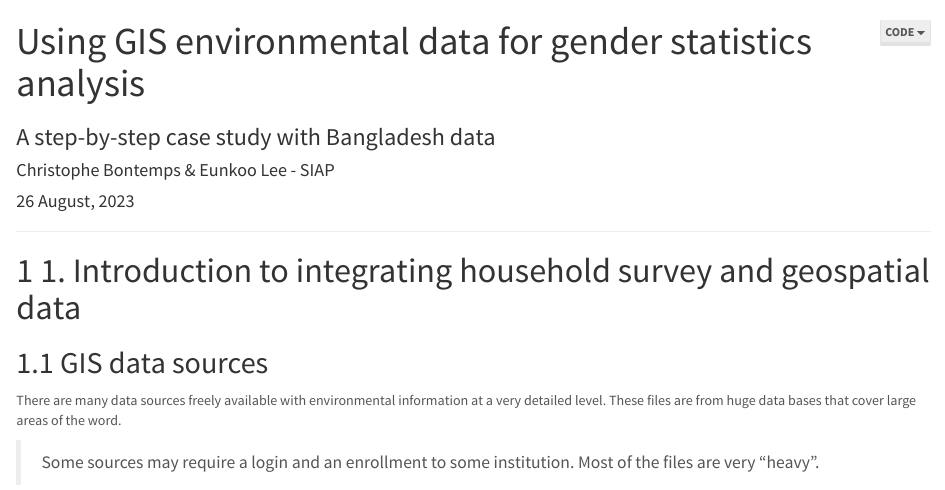
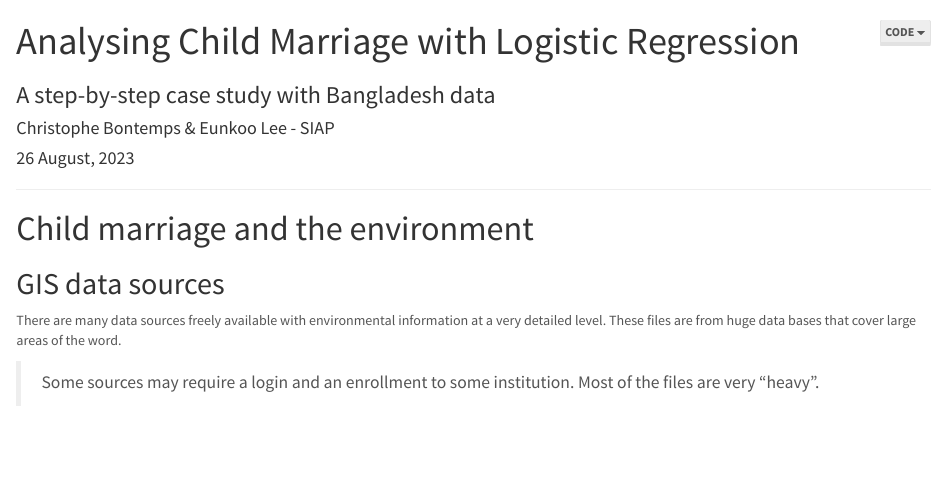
Before and after one commit to XtopheB/JICA23, an R Markdown document (LogisticRegressionSmall.Rmd): the page in a window 1100 px wide, from its top. Rendered offline with R 4.5, knitr and Pandoc, with nearby package versions; some code elsewhere in the file could not run offline.

Commit message:
Title, typos

````diff
--- a/LogisticRegressionSmall.Rmd
+++ b/LogisticRegressionSmall.Rmd
@@ -1,5 +1,5 @@
 ---
-title: "Using GIS environmental data for gender statistics analysis"
+title: "Analysing Child Marriage with Logistic Regression"
 subtitle: "A step-by-step case study with Bangladesh data "
 author: "Christophe Bontemps & Eunkoo Lee - SIAP"
 date: "`r format(Sys.time(), '%d %B, %Y')`"
@@ -7,7 +7,7 @@ output:
   html_document:
     code_folding: show
     highlight: tango
-    number_sections: yes
+    number_sections: no
     theme: lumen
   pdf_document: default
   word_document: default
@@ -18,7 +18,7 @@ knitr::opts_chunk$set( message = FALSE, warning = FALSE, results =TRUE, echo = T
 ```
 
 * * *
-# 1. Introduction to integrating household survey and geospatial data
+# Child marriage and the environment
 
 ## GIS data sources
 
````
